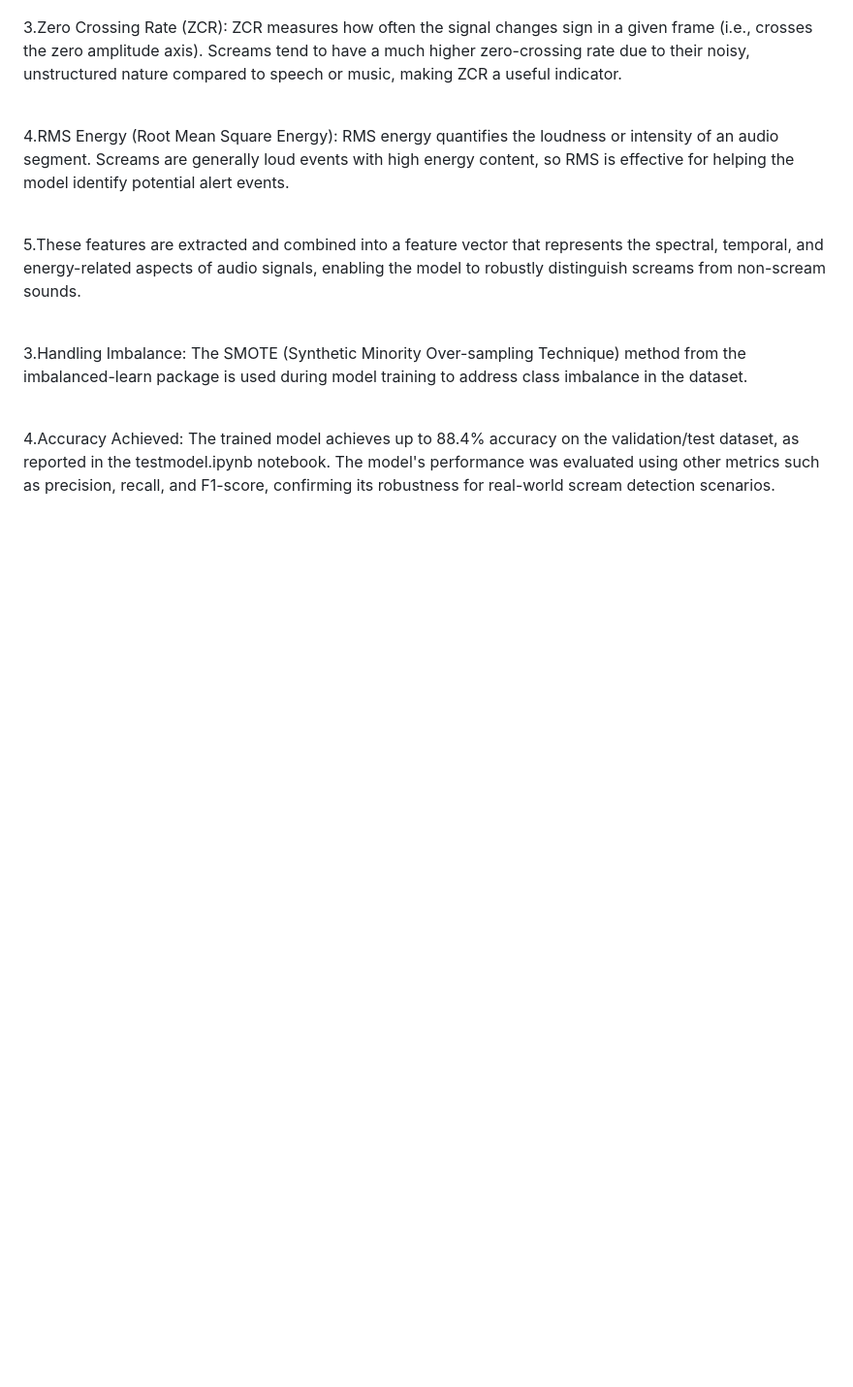
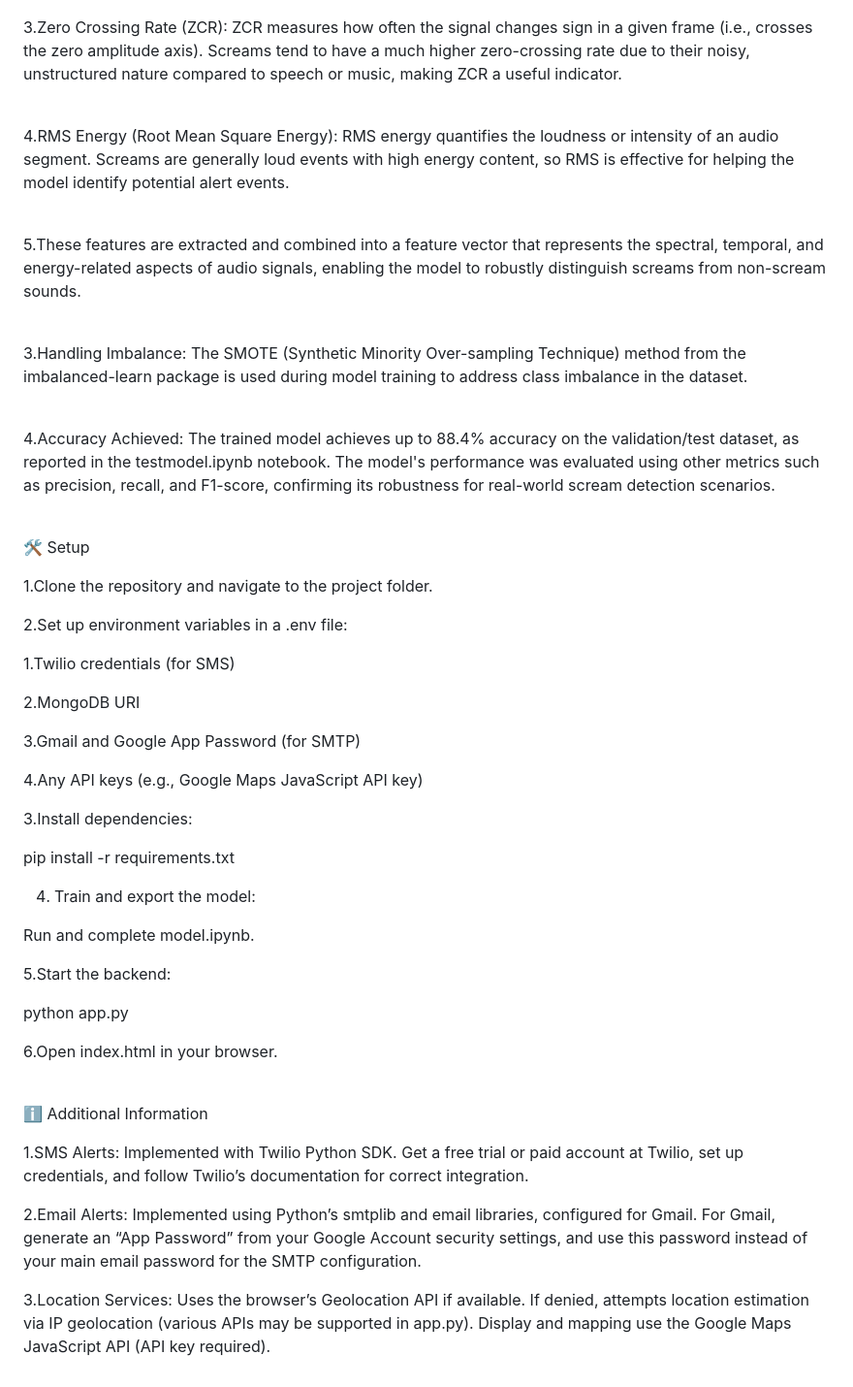
Before and after one commit to Varikelavarun369/Human-Scream-Detection-System, a Markdown page: README.md, the part around the change. Shown: that part at 97% size. Drawn GitHub-style; blank space fills up the shorter version.

```diff
--- a/README.md
+++ b/README.md
@@ -242,3 +242,42 @@ RMS energy quantifies the loudness or intensity of an audio segment. Screams are
 The trained model achieves up to 88.4% accuracy on the validation/test dataset, as reported in the testmodel.ipynb notebook. The model's performance was evaluated using other metrics such as precision, recall, and F1-score, confirming its robustness for real-world scream detection scenarios.
 
 <br>
+
+🛠️ Setup
+
+1.Clone the repository and navigate to the project folder.
+
+2.Set up environment variables in a .env file:
+
+1.Twilio credentials (for SMS)
+
+2.MongoDB URI
+
+3.Gmail and Google App Password (for SMTP)
+
+4.Any API keys (e.g., Google Maps JavaScript API key)
+
+3.Install dependencies:
+
+pip install -r requirements.txt
+
+
+4. Train and export the model:
+
+Run and complete model.ipynb.
+
+5.Start the backend:
+
+python app.py
+
+6.Open index.html in your browser.
+
+<br>
+
+ℹ️ Additional Information
+
+1.SMS Alerts: Implemented with Twilio Python SDK. Get a free trial or paid account at Twilio, set up credentials, and follow Twilio’s documentation for correct integration.
+
+2.Email Alerts: Implemented using Python’s smtplib and email libraries, configured for Gmail. For Gmail, generate an “App Password” from your Google Account security settings, and use this password instead of your main email password for the SMTP configuration.
+
+3.Location Services: Uses the browser’s Geolocation API if available. If denied, attempts location estimation via IP geolocation (various APIs may be supported in app.py). Display and mapping use the Google Maps JavaScript API (API key required).
```
